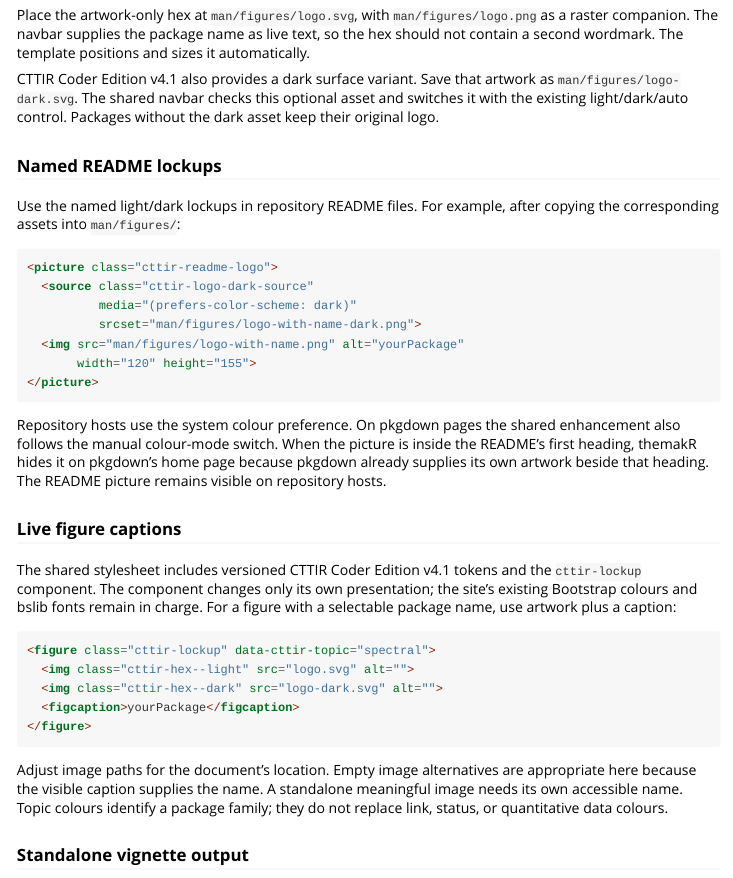
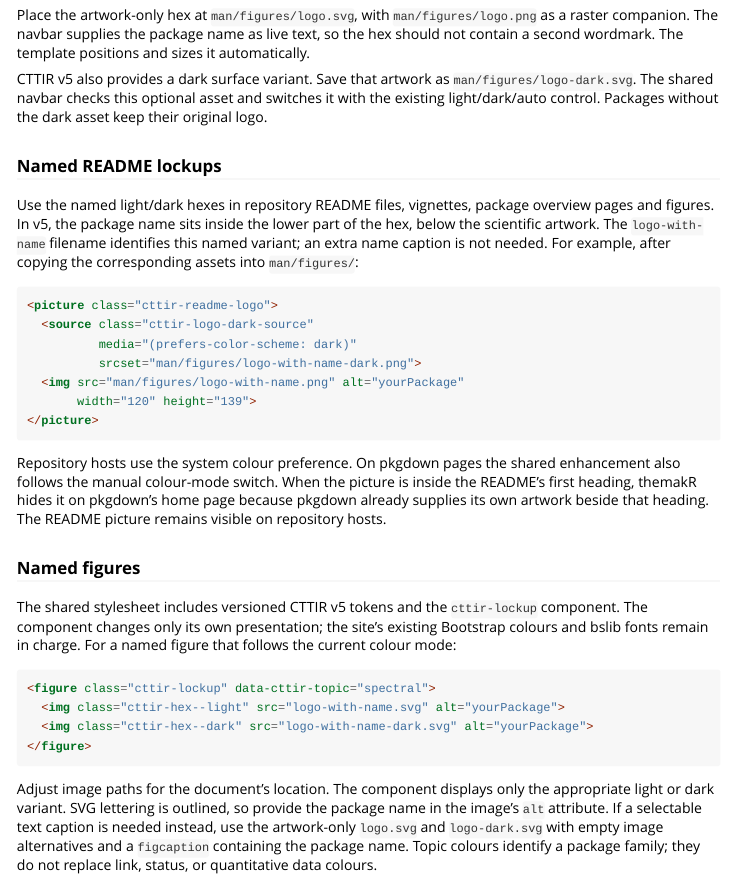
Before and after one commit to CTTIR/themakR, an R Markdown document (vignettes/themakR.Rmd): the page in a window 1100 px wide, from 660 px down. Rendered offline with R 4.5, knitr and Pandoc, with nearby package versions; badge pictures from the web are left out.

Commit message:
Update CTTIR branding to v5

````diff
--- a/tools/branding/design_tokens.csv
+++ b/tools/branding/design_tokens.csv
@@ -15,10 +15,10 @@ dark,heading,#FFFFFF,themakR inst/pkgdown/extra.scss
 dark,link,#42A5F5,themakR inst/pkgdown/extra.scss
 dark,code_surface,#2B2B2B,themakR inst/pkgdown/extra.scss
 dark,border,#4F4F4F,themakR inst/pkgdown/extra.scss
-layout,hex_width_inches,6,CTTIR v4 master
-layout,lockup_extra_height_inches,0.78,CTTIR v4 name below hex
-layout,motif_width,0.88,CTTIR v4 artwork safe area
-layout,name_size_points,34,CTTIR v4 maximum fitted name size
+layout,hex_width_inches,6,CTTIR v5 master
+layout,lockup_extra_height_inches,0,CTTIR v5 name inside hex
+layout,motif_width,0.88,CTTIR v5 artwork safe area
+layout,name_size_points,32,CTTIR v5 maximum fitted name size
 topic,spectral,#0072B2,Okabe-Ito
 topic,spatial,#009E73,Okabe-Ito
 topic,omics,#CC79A7,Okabe-Ito
--- a/vignettes/themakR.Rmd
+++ b/vignettes/themakR.Rmd
@@ -58,15 +58,18 @@ Place the artwork-only hex at `man/figures/logo.svg`, with
 name as live text, so the hex should not contain a second wordmark. The
 template positions and sizes it automatically.
 
-CTTIR Coder Edition v4.1 also provides a dark surface variant. Save that artwork
+CTTIR v5 also provides a dark surface variant. Save that artwork
 as `man/figures/logo-dark.svg`. The shared navbar checks this optional asset
 and switches it with the existing light/dark/auto control. Packages without
 the dark asset keep their original logo.
 
 ### Named README lockups
 
-Use the named light/dark lockups in repository README files. For example,
-after copying the corresponding assets into `man/figures/`:
+Use the named light/dark hexes in repository README files, vignettes,
+package overview pages and figures. In v5, the package name sits inside the
+lower part of the hex, below the scientific artwork. The `logo-with-name`
+filename identifies this named variant; an extra name caption is not needed.
+For example, after copying the corresponding assets into `man/figures/`:
 
 ```html
 <picture class="cttir-readme-logo">
@@ -74,7 +77,7 @@ after copying the corresponding assets into `man/figures/`:
           media="(prefers-color-scheme: dark)"
           srcset="man/figures/logo-with-name-dark.png">
   <img src="man/figures/logo-with-name.png" alt="yourPackage"
-       width="120" height="155">
+       width="120" height="139">
 </picture>
 ```
 
@@ -84,25 +87,27 @@ picture is inside the README's first heading, themakR hides it on pkgdown's
 home page because pkgdown already supplies its own artwork beside that
 heading. The README picture remains visible on repository hosts.
 
-### Live figure captions
+### Named figures
 
-The shared stylesheet includes versioned CTTIR Coder Edition v4.1 tokens and the
+The shared stylesheet includes versioned CTTIR v5 tokens and the
 `cttir-lockup` component. The component changes only its own presentation;
 the site's existing Bootstrap colours and bslib fonts remain in charge.
-For a figure with a selectable package name, use artwork plus a caption:
+For a named figure that follows the current colour mode:
 
 ```html
 <figure class="cttir-lockup" data-cttir-topic="spectral">
-  <img class="cttir-hex--light" src="logo.svg" alt="">
-  <img class="cttir-hex--dark" src="logo-dark.svg" alt="">
-  <figcaption>yourPackage</figcaption>
+  <img class="cttir-hex--light" src="logo-with-name.svg" alt="yourPackage">
+  <img class="cttir-hex--dark" src="logo-with-name-dark.svg" alt="yourPackage">
 </figure>
 ```
 
-Adjust image paths for the document's location. Empty image alternatives are
-appropriate here because the visible caption supplies the name. A standalone
-meaningful image needs its own accessible name. Topic colours identify a
-package family; they do not replace link, status, or quantitative data colours.
+Adjust image paths for the document's location. The component displays only
+the appropriate light or dark variant. SVG lettering is outlined, so provide
+the package name in the image's `alt` attribute. If a selectable text caption
+is needed instead, use the artwork-only `logo.svg` and `logo-dark.svg` with
+empty image alternatives and a `figcaption` containing the package name.
+Topic colours identify a package family; they do not replace link, status,
+or quantitative data colours.
 
 ### Standalone vignette output
 
````
Also changed, not shown: README.Rmd (+1 -1 lines), inst/pkgdown/extra.scss (+1 -1 lines), tools/branding/R/cttir_hex.R (+7 -9 lines), tools/branding/render.R (+1 -1 lines), README.md, tools/branding/README.md, 12 other files.
